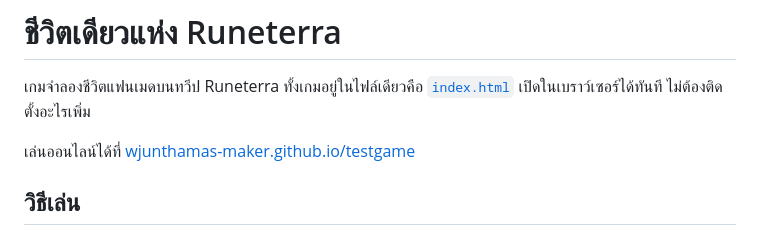
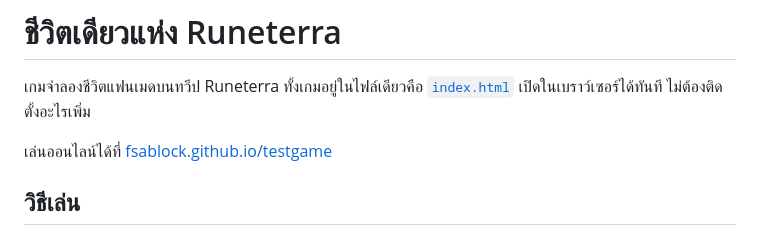
Before and after one commit to fsaBlock/testgame, a Markdown page: README.md, the part around the change. Rendered like a GitHub page.

Commit message:
Update the play link to the renamed GitHub account.

```diff
--- a/README.md
+++ b/README.md
@@ -2,7 +2,7 @@
 
 เกมจำลองชีวิตแฟนเมดบนทวีป Runeterra ทั้งเกมอยู่ในไฟล์เดียวคือ [`index.html`](index.html) เปิดในเบราว์เซอร์ได้ทันที ไม่ต้องติดตั้งอะไรเพิ่ม
 
-เล่นออนไลน์ได้ที่ [wjunthamas-maker.github.io/testgame](https://wjunthamas-maker.github.io/testgame/)
+เล่นออนไลน์ได้ที่ [fsablock.github.io/testgame](https://fsablock.github.io/testgame/)
 
 ## วิธีเล่น
 
```
